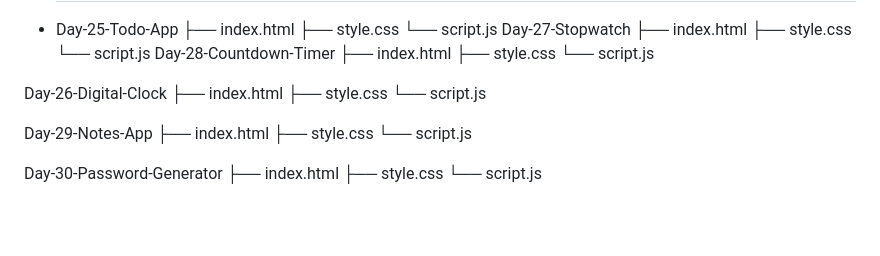
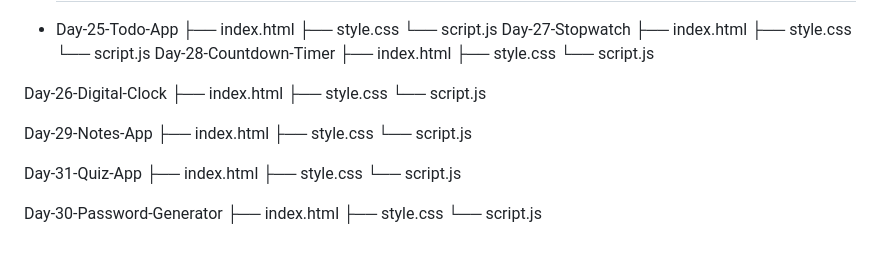
Before and after one commit to Mohd-Salman19/Javascript-basics, a Markdown page: README.md, the part around the change. Rendered like a GitHub page; blank space fills up the shorter version.

```diff
--- a/README.md
+++ b/README.md
@@ -235,6 +235,11 @@ Day-26-Digital-Clock
  ├── style.css
  └── script.js
 
+ Day-31-Quiz-App
+ ├── index.html
+ ├── style.css
+ └── script.js
+
 Day-30-Password-Generator
  ├── index.html
  ├── style.css
```
